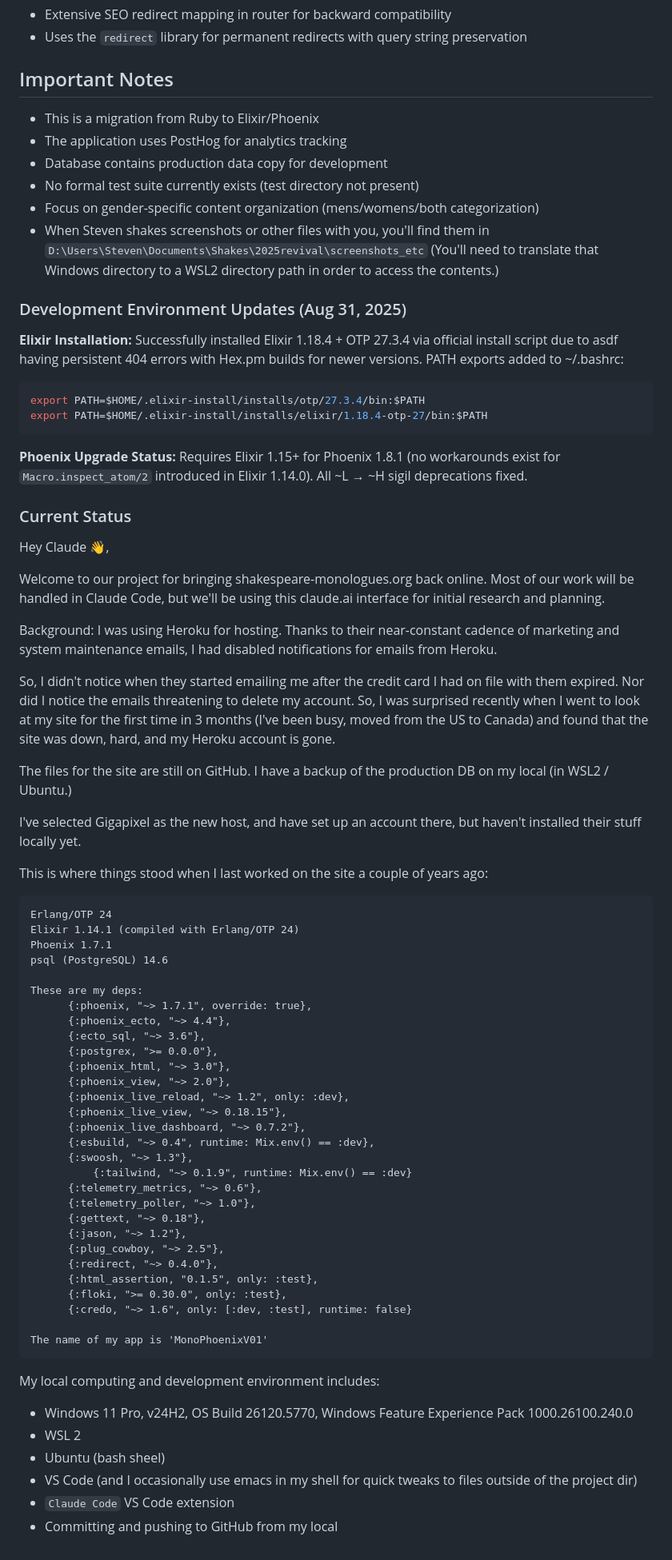
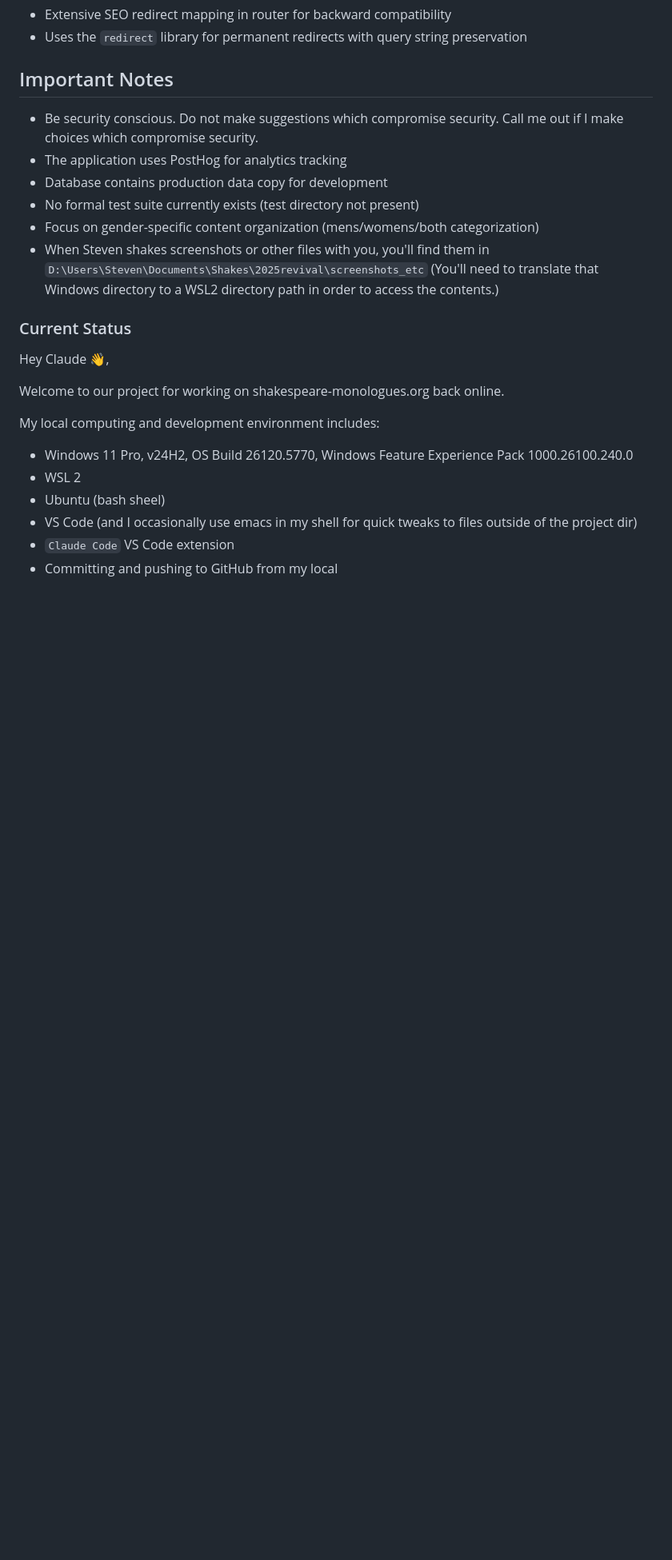
Before and after one commit to slshults/mono-phoenix, a Markdown page: CLAUDE.md, the part around the change. Shown at 80% size. Rendered like a GitHub page; blank space fills up the shorter version.

````diff
--- a/CLAUDE.md
+++ b/CLAUDE.md
@@ -176,70 +176,20 @@ Handled by `StaticPageController`:
 
 ## Important Notes
 
-- This is a migration from Ruby to Elixir/Phoenix
+- Be security conscious. Do not make suggestions which compromise security. Call me out if I make choices which compromise security.
 - The application uses PostHog for analytics tracking
 - Database contains production data copy for development
 - No formal test suite currently exists (test directory not present)
 - Focus on gender-specific content organization (mens/womens/both categorization)
 - When Steven shakes screenshots or other files with you, you'll find them in `D:\Users\Steven\Documents\Shakes\2025revival\screenshots_etc` (You'll need to translate that Windows directory to a WSL2 directory path in order to access the contents.)
 
-### Development Environment Updates (Aug 31, 2025)
 
-**Elixir Installation:** Successfully installed Elixir 1.18.4 + OTP 27.3.4 via official install script due to asdf having persistent 404 errors with Hex.pm builds for newer versions. PATH exports added to ~/.bashrc:
-```bash
-export PATH=$HOME/.elixir-install/installs/otp/27.3.4/bin:$PATH
-export PATH=$HOME/.elixir-install/installs/elixir/1.18.4-otp-27/bin:$PATH
-```
-
-**Phoenix Upgrade Status:** Requires Elixir 1.15+ for Phoenix 1.8.1 (no workarounds exist for `Macro.inspect_atom/2` introduced in Elixir 1.14.0). All ~L → ~H sigil deprecations fixed.
 
 ### Current Status
 
 Hey Claude 👋,
 
-Welcome to our project for bringing shakespeare-monologues.org back online. Most of our work will be handled in Claude Code, but we'll be using this claude.ai interface for initial research and planning.
-
-Background: I was using Heroku for hosting. Thanks to their near-constant cadence of marketing and system maintenance emails, I had disabled notifications for emails from Heroku.
-
-So, I didn't notice when they started emailing me after the credit card I had on file with them expired. Nor did I notice the emails threatening to delete my account. So, I was surprised recently when I went to look at my site for the first time in 3 months (I've been busy, moved from the US to Canada) and found that the site was down, hard, and my Heroku account is gone.
-
-The files for the site are still on GitHub. I have a backup of the production DB on my local (in WSL2 / Ubuntu.)
-
-I've selected Gigapixel as the new host, and have set up an account there, but haven't installed their stuff locally yet.
-
-This is where things stood when I last worked on the site a couple of years ago:
-
-```
-Erlang/OTP 24
-Elixir 1.14.1 (compiled with Erlang/OTP 24)
-Phoenix 1.7.1
-psql (PostgreSQL) 14.6
-
-These are my deps:
-      {:phoenix, "~> 1.7.1", override: true},
-      {:phoenix_ecto, "~> 4.4"},
-      {:ecto_sql, "~> 3.6"},
-      {:postgrex, ">= 0.0.0"},
-      {:phoenix_html, "~> 3.0"},
-      {:phoenix_view, "~> 2.0"},
-      {:phoenix_live_reload, "~> 1.2", only: :dev},
-      {:phoenix_live_view, "~> 0.18.15"},
-      {:phoenix_live_dashboard, "~> 0.7.2"},
-      {:esbuild, "~> 0.4", runtime: Mix.env() == :dev},
-      {:swoosh, "~> 1.3"},
-          {:tailwind, "~> 0.1.9", runtime: Mix.env() == :dev}
-      {:telemetry_metrics, "~> 0.6"},
-      {:telemetry_poller, "~> 1.0"},
-      {:gettext, "~> 0.18"},
-      {:jason, "~> 1.2"},
-      {:plug_cowboy, "~> 2.5"},
-      {:redirect, "~> 0.4.0"},
-      {:html_assertion, "0.1.5", only: :test},
-      {:floki, ">= 0.30.0", only: :test},
-      {:credo, "~> 1.6", only: [:dev, :test], runtime: false}
-
-The name of my app is 'MonoPhoenixV01'
-```
+Welcome to our project for working on shakespeare-monologues.org back online.
 
 My local computing and development environment includes:
 - Windows 11 Pro, v24H2, OS Build 26120.5770, Windows Feature Experience Pack 1000.26100.240.0
````
